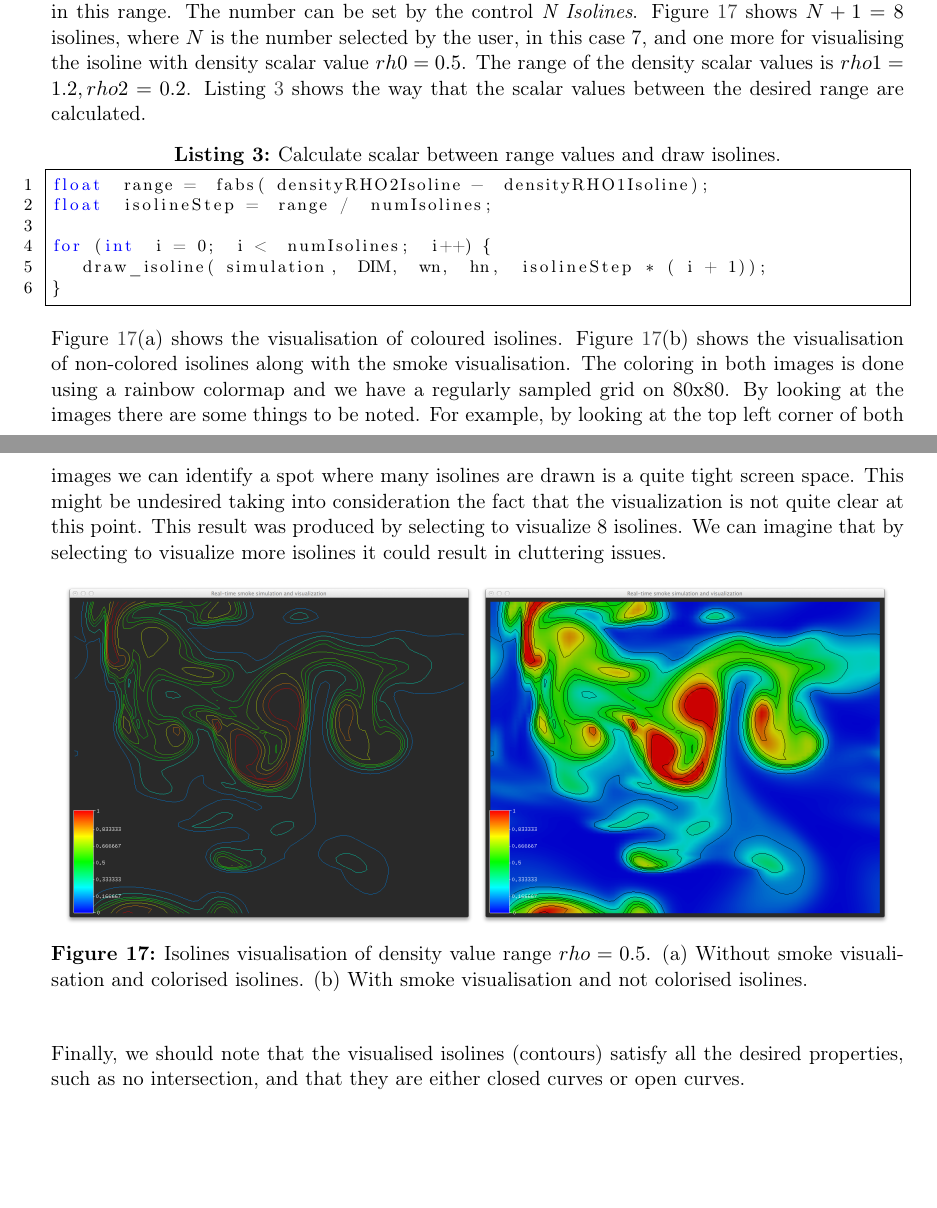
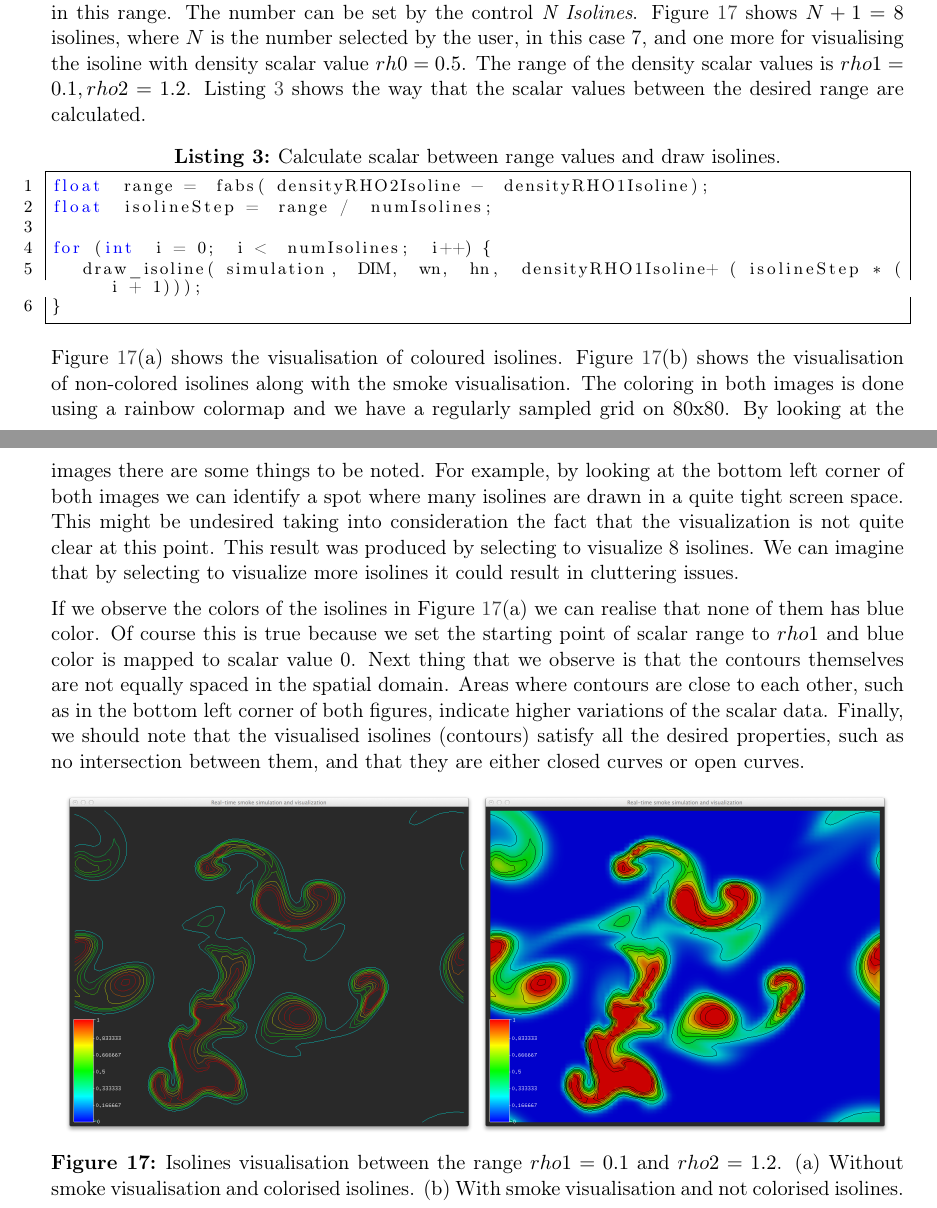
Before and after one commit to spirosikmd/inmsv-08, a LaTeX document (report/SciVis.tex, which reads report/contents/25_isolines.tex): two parts of pages 18 and 19 of 31, joined at a grey line, cut so that both start at the same text, the shorter picture padded with empty space. Compiled offline with pdfLaTeX.

Commit message:
isolines

```diff
--- a/report/contents/25_isolines.tex
+++ b/report/contents/25_isolines.tex
@@ -19,18 +19,20 @@ Figure~\ref{fig:isoline} depicts the isoline visualisation which corresponds to
 \end{center}
 \end{figure}
 
-The next kind of isoline visualisation lets the user select a range of density scalar values, \emph{Density rh01} and \emph{Density rho2} respectively, and the number of isolines $N$ to render equally distributed in this range. The number can be set by the control \emph{N Isolines}. Figure~\ref{fig:isolines} shows $N + 1 = 8$ isolines, where $N$ is the number selected by the user, in this case 7, and one more for visualising the isoline with density scalar value $rh0 = 0.5$. The range of the density scalar values is $rho1 = 1.2, rho2 = 0.2$. Listing~\ref{lst:calculateIsolinesScalars} shows the way that the scalar values between the desired range are calculated.
+The next kind of isoline visualisation lets the user select a range of density scalar values, \emph{Density rh01} and \emph{Density rho2} respectively, and the number of isolines $N$ to render equally distributed in this range. The number can be set by the control \emph{N Isolines}. Figure~\ref{fig:isolines} shows $N + 1 = 8$ isolines, where $N$ is the number selected by the user, in this case 7, and one more for visualising the isoline with density scalar value $rh0 = 0.5$. The range of the density scalar values is $rho1 = 0.1, rho2 = 1.2$. Listing~\ref{lst:calculateIsolinesScalars} shows the way that the scalar values between the desired range are calculated.
 
 \begin{lstlisting}[language=C++,label=lst:calculateIsolinesScalars,caption={Calculate scalar between range values and draw isolines.}]
 float range = fabs(densityRHO2Isoline - densityRHO1Isoline);
 float isolineStep = range / numIsolines;
 
 for (int i = 0; i < numIsolines; i++) {
-	draw_isoline(simulation, DIM, wn, hn, isolineStep * (i + 1));
+	draw_isoline(simulation, DIM, wn, hn, densityRHO1Isoline+ (isolineStep * (i + 1)));
 }
 \end{lstlisting}
 
-Figure~\ref{fig:isolines}(a) shows the visualisation of coloured isolines. Figure~\ref{fig:isolines}(b) shows the visualisation of non-colored isolines along with the smoke visualisation. The coloring in both images is done using a rainbow colormap and we have a regularly sampled grid on 80x80. By looking at the images there are some things to be noted. For example, by looking at the top left corner of both images we can identify a spot where many isolines are drawn is a quite tight screen space. This might be undesired taking into consideration the fact that the visualization is not quite clear at this point. This result was produced by selecting to visualize 8 isolines. We can imagine that by selecting to visualize more isolines it could result in cluttering issues.
+Figure~\ref{fig:isolines}(a) shows the visualisation of coloured isolines. Figure~\ref{fig:isolines}(b) shows the visualisation of non-colored isolines along with the smoke visualisation. The coloring in both images is done using a rainbow colormap and we have a regularly sampled grid on 80x80. By looking at the images there are some things to be noted. For example, by looking at the bottom left corner of both images we can identify a spot where many isolines are drawn in a quite tight screen space. This might be undesired taking into consideration the fact that the visualization is not quite clear at this point. This result was produced by selecting to visualize 8 isolines. We can imagine that by selecting to visualize more isolines it could result in cluttering issues.
+
+If we observe the colors of the isolines in Figure~\ref{fig:isolines}(a) we can realise that none of them has blue color. Of course this is true because we set the starting point of scalar range to $rho1$ and blue color is mapped to scalar value 0. Next thing that we observe is that the contours themselves are not equally spaced in the spatial domain. Areas where contours are close to each other, such as in the bottom left corner of both figures, indicate higher variations of the scalar data. Finally, we should note that the visualised isolines (contours) satisfy all the desired properties, such as no intersection between them, and that they are either closed curves or open curves.
 
 \begin{figure}[htbp]
 \begin{center}
@@ -40,9 +42,7 @@ Figure~\ref{fig:isolines}(a) shows the visualisation of coloured isolines. Figur
 \begin{minipage}[t]{0.48\textwidth}
 \includegraphics[height=2.5in]{figures/isolines/isolinesSmoke.png}
 \end{minipage}
-\caption{Isolines visualisation of density value range $rho = 0.5$. (a) Without smoke visualisation and colorised isolines. (b) With smoke visualisation and not colorised isolines.}
+\caption{Isolines visualisation between the range $rho1 = 0.1$ and $rho2 = 1.2$. (a) Without smoke visualisation and colorised isolines. (b) With smoke visualisation and not colorised isolines.}
 \label{fig:isolines}
 \end{center}
 \end{figure}
-
-Finally, we should note that the visualised isolines (contours) satisfy all the desired properties, such as no intersection, and that they are either closed curves or open curves.
```
Also changed, not shown: report/figures/isolines/isolines.png, report/figures/isolines/isolinesSmoke.png, 2 other files.
